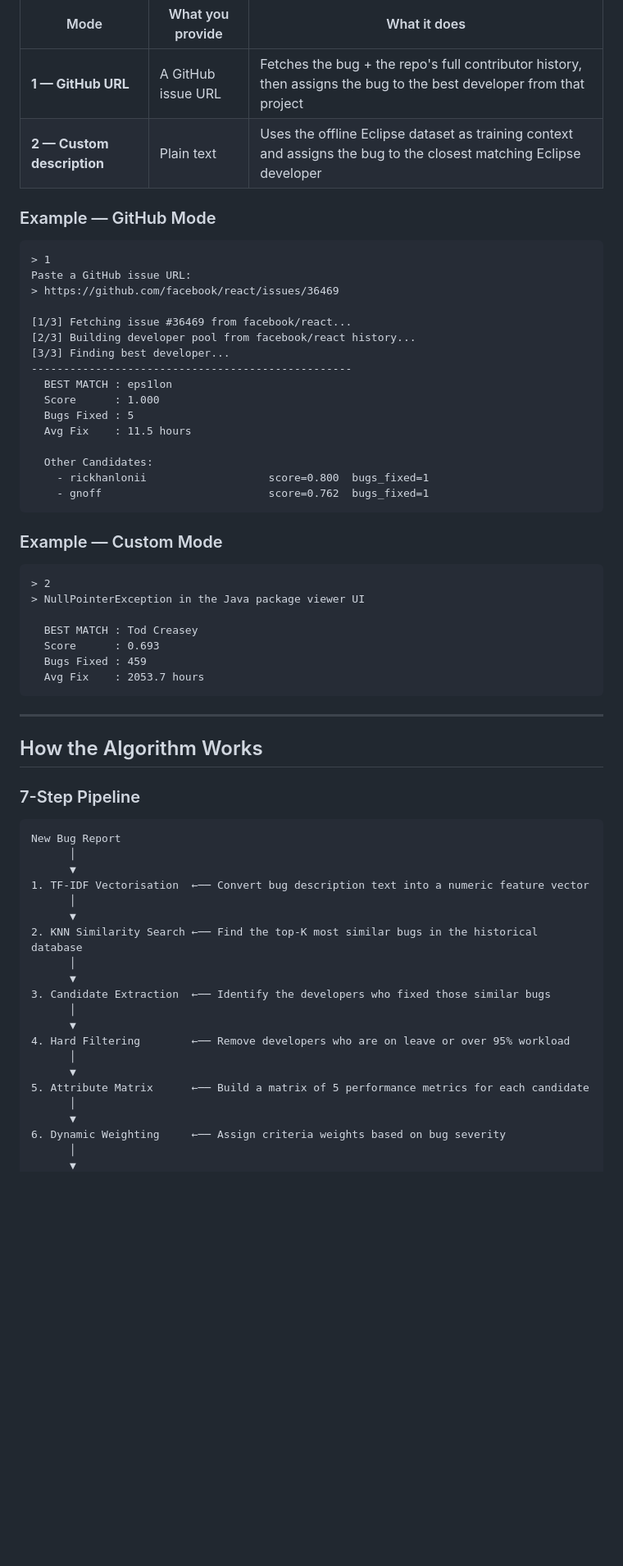
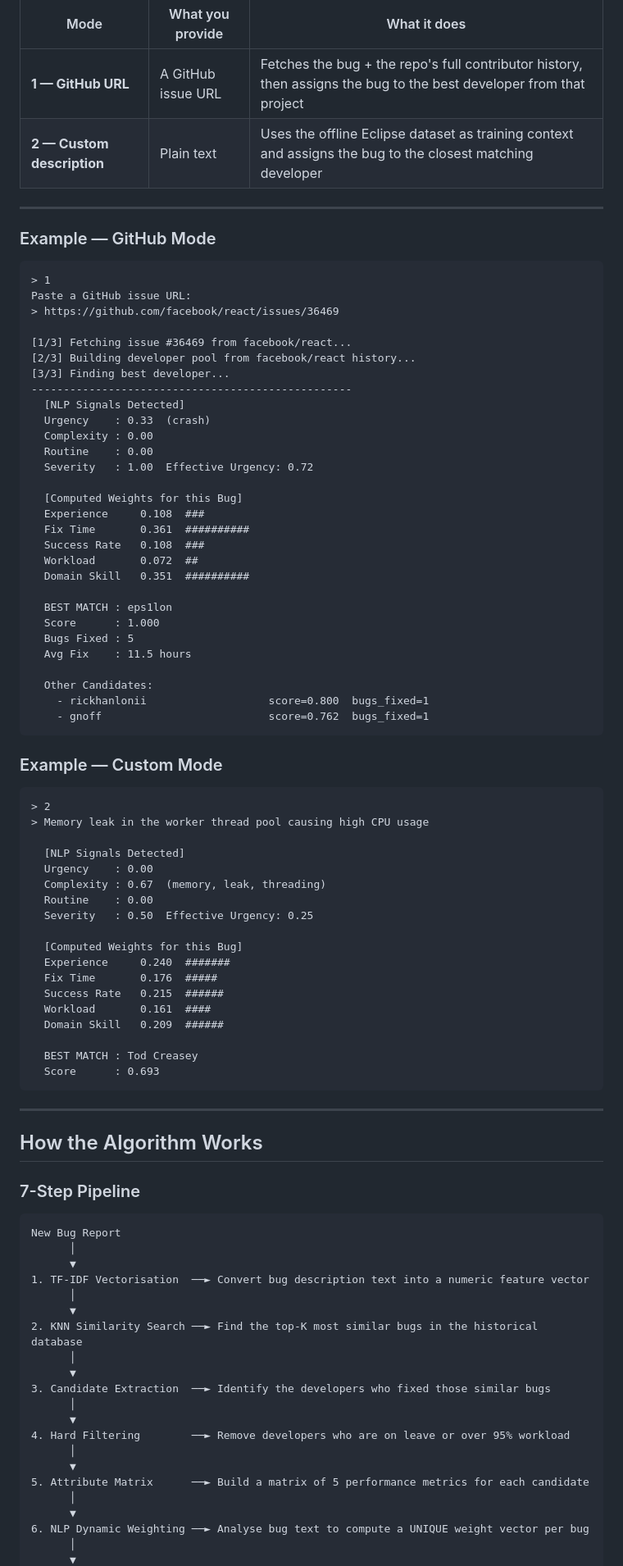
Before and after one commit to SuyashSrivastava1/Bug-Assignment, a Markdown page: README.md, the part around one of its changes. Shown at 82% size. Rendered like a GitHub page; blank space fills up the shorter version.

Commit message:
Update README: document dynamic NLP weight engine, evaluation results, new output format

````diff
--- a/README.md
+++ b/README.md
@@ -14,7 +14,9 @@ You will be prompted to choose a mode:
 | Mode | What you provide | What it does |
 |---|---|---|
 | **1 — GitHub URL** | A GitHub issue URL | Fetches the bug + the repo's full contributor history, then assigns the bug to the best developer from that project |
-| **2 — Custom description** | Plain text | Uses the offline Eclipse dataset as training context and assigns the bug to the closest matching Eclipse developer |
+| **2 — Custom description** | Plain text | Uses the offline Eclipse dataset as training context and assigns the bug to the closest matching developer |
+
+---
 
 ### Example — GitHub Mode
 
@@ -27,6 +29,19 @@ Paste a GitHub issue URL:
 [2/3] Building developer pool from facebook/react history...
 [3/3] Finding best developer...
 --------------------------------------------------
+  [NLP Signals Detected]
+  Urgency    : 0.33  (crash)
+  Complexity : 0.00
+  Routine    : 0.00
+  Severity   : 1.00  Effective Urgency: 0.72
+
+  [Computed Weights for this Bug]
+  Experience     0.108  ###
+  Fix Time       0.361  ##########
+  Success Rate   0.108  ###
+  Workload       0.072  ##
+  Domain Skill   0.351  ##########
+
   BEST MATCH : eps1lon
   Score      : 1.000
   Bugs Fixed : 5
@@ -41,12 +56,23 @@ Paste a GitHub issue URL:
 
 ```
 > 2
-> NullPointerException in the Java package viewer UI
+> Memory leak in the worker thread pool causing high CPU usage
+
+  [NLP Signals Detected]
+  Urgency    : 0.00
+  Complexity : 0.67  (memory, leak, threading)
+  Routine    : 0.00
+  Severity   : 0.50  Effective Urgency: 0.25
+
+  [Computed Weights for this Bug]
+  Experience     0.240  #######
+  Fix Time       0.176  #####
+  Success Rate   0.215  ######
+  Workload       0.161  ####
+  Domain Skill   0.209  ######
 
   BEST MATCH : Tod Creasey
   Score      : 0.693
-  Bugs Fixed : 459
-  Avg Fix    : 2053.7 hours
 ```
 
 ---
@@ -59,21 +85,21 @@ Paste a GitHub issue URL:
 New Bug Report
       │
       ▼
-1. TF-IDF Vectorisation  ←── Convert bug description text into a numeric feature vector
+1. TF-IDF Vectorisation  ──► Convert bug description text into a numeric feature vector
       │
       ▼
-2. KNN Similarity Search ←── Find the top-K most similar bugs in the historical database
+2. KNN Similarity Search ──► Find the top-K most similar bugs in the historical database
       │
       ▼
-3. Candidate Extraction  ←── Identify the developers who fixed those similar bugs
+3. Candidate Extraction  ──► Identify the developers who fixed those similar bugs
       │
       ▼
-4. Hard Filtering        ←── Remove developers who are on leave or over 95% workload
+4. Hard Filtering        ──► Remove developers who are on leave or over 95% workload
       │
       ▼
-5. Attribute Matrix      ←── Build a matrix of 5 performance metrics for each candidate
+5. Attribute Matrix      ──► Build a matrix of 5 performance metrics for each candidate
       │
       ▼
-6. Dynamic Weighting     ←── Assign criteria weights based on bug severity
+6. NLP Dynamic Weighting ──► Analyse bug text to compute a UNIQUE weight vector per bug
       │
       ▼
````
Also changed, not shown: other parts of README.md (+51 -22 lines).
